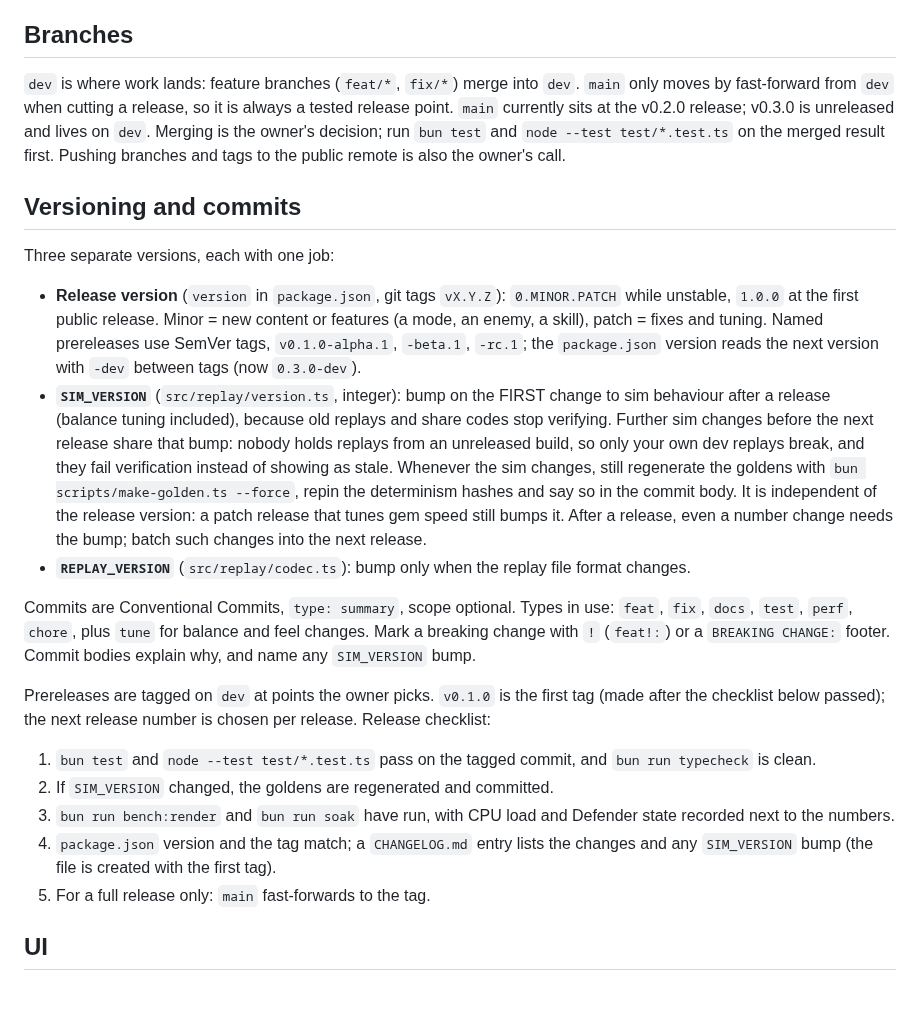
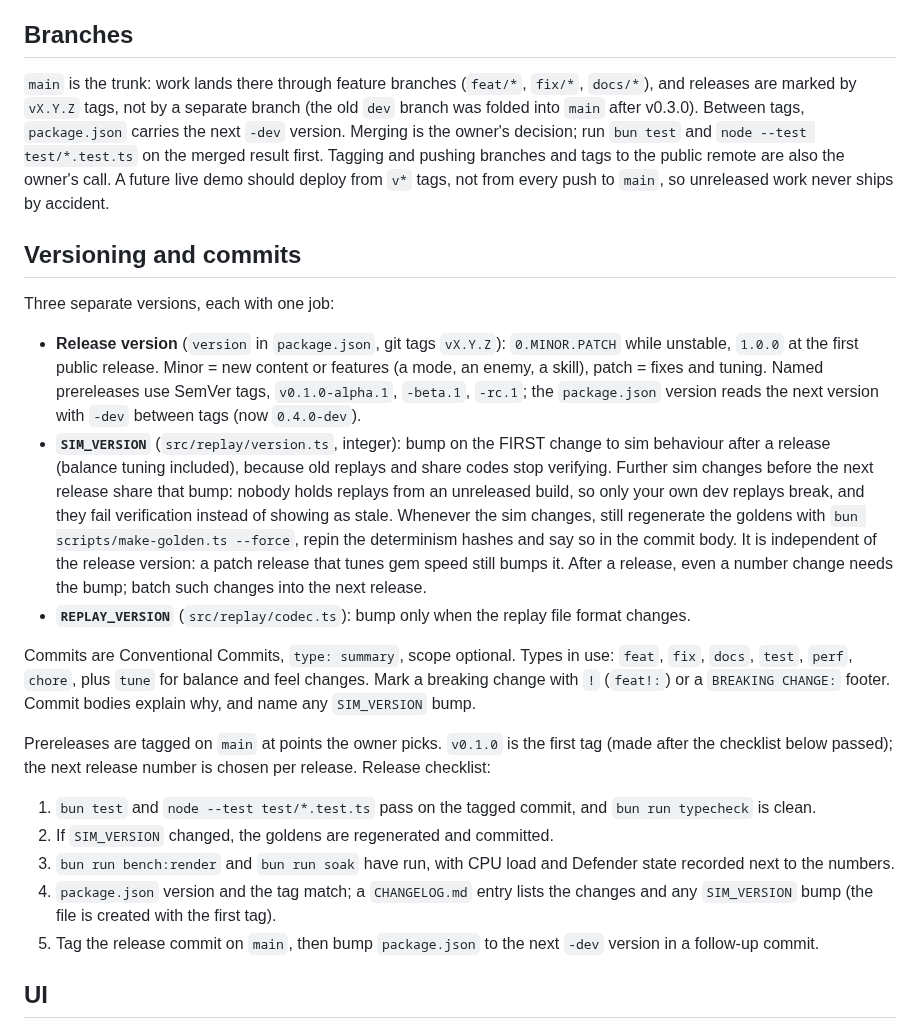
Before and after one commit to winstonyli/arrow-game, a Markdown page: docs/DEVELOPMENT.md, the part around the change. Rendered like a GitHub page; blank space fills up the shorter version.

Commit message:
docs: trunk-based branching, main is the working branch
Co-Authored-By: Claude Sonnet 5.5 <noreply@anthropic.com>

```diff
--- a/docs/DEVELOPMENT.md
+++ b/docs/DEVELOPMENT.md
@@ -34,22 +34,22 @@ Plan 1 (core + rooms mode) implemented; playable at `bun run dev`. Gameplay feel
 Plan 2 benchmarks done (see below); WebGL renderer implemented (default; `?renderer=canvas2d` for the fallback). Plan 3 (arena mode + camera) implemented; play it at `/?mode=arena` (rooms stays the default at `/`).
 
 ## Branches
-`dev` is where work lands: feature branches (`feat/*`, `fix/*`) merge into `dev`. `main` only moves by fast-forward from `dev` when cutting a release, so it is always a tested release point. `main` currently sits at the v0.2.0 release; v0.3.0 is unreleased and lives on `dev`. Merging is the owner's decision; run `bun test` and `node --test test/*.test.ts` on the merged result first. Pushing branches and tags to the public remote is also the owner's call.
+`main` is the trunk: work lands there through feature branches (`feat/*`, `fix/*`, `docs/*`), and releases are marked by `vX.Y.Z` tags, not by a separate branch (the old `dev` branch was folded into `main` after v0.3.0). Between tags, `package.json` carries the next `-dev` version. Merging is the owner's decision; run `bun test` and `node --test test/*.test.ts` on the merged result first. Tagging and pushing branches and tags to the public remote are also the owner's call. A future live demo should deploy from `v*` tags, not from every push to `main`, so unreleased work never ships by accident.
 
 ## Versioning and commits
 Three separate versions, each with one job:
-- **Release version** (`version` in `package.json`, git tags `vX.Y.Z`): `0.MINOR.PATCH` while unstable, `1.0.0` at the first public release. Minor = new content or features (a mode, an enemy, a skill), patch = fixes and tuning. Named prereleases use SemVer tags, `v0.1.0-alpha.1`, `-beta.1`, `-rc.1`; the `package.json` version reads the next version with `-dev` between tags (now `0.3.0-dev`).
+- **Release version** (`version` in `package.json`, git tags `vX.Y.Z`): `0.MINOR.PATCH` while unstable, `1.0.0` at the first public release. Minor = new content or features (a mode, an enemy, a skill), patch = fixes and tuning. Named prereleases use SemVer tags, `v0.1.0-alpha.1`, `-beta.1`, `-rc.1`; the `package.json` version reads the next version with `-dev` between tags (now `0.4.0-dev`).
 - **`SIM_VERSION`** (`src/replay/version.ts`, integer): bump on the FIRST change to sim behaviour after a release (balance tuning included), because old replays and share codes stop verifying. Further sim changes before the next release share that bump: nobody holds replays from an unreleased build, so only your own dev replays break, and they fail verification instead of showing as stale. Whenever the sim changes, still regenerate the goldens with `bun scripts/make-golden.ts --force`, repin the determinism hashes and say so in the commit body. It is independent of the release version: a patch release that tunes gem speed still bumps it. After a release, even a number change needs the bump; batch such changes into the next release.
 - **`REPLAY_VERSION`** (`src/replay/codec.ts`): bump only when the replay file format changes.
 
 Commits are Conventional Commits, `type: summary`, scope optional. Types in use: `feat`, `fix`, `docs`, `test`, `perf`, `chore`, plus `tune` for balance and feel changes. Mark a breaking change with `!` (`feat!:`) or a `BREAKING CHANGE:` footer. Commit bodies explain why, and name any `SIM_VERSION` bump.
 
-Prereleases are tagged on `dev` at points the owner picks. `v0.1.0` is the first tag (made after the checklist below passed); the next release number is chosen per release. Release checklist:
+Prereleases are tagged on `main` at points the owner picks. `v0.1.0` is the first tag (made after the checklist below passed); the next release number is chosen per release. Release checklist:
 1. `bun test` and `node --test test/*.test.ts` pass on the tagged commit, and `bun run typecheck` is clean.
 2. If `SIM_VERSION` changed, the goldens are regenerated and committed.
 3. `bun run bench:render` and `bun run soak` have run, with CPU load and Defender state recorded next to the numbers.
 4. `package.json` version and the tag match; a `CHANGELOG.md` entry lists the changes and any `SIM_VERSION` bump (the file is created with the first tag).
-5. For a full release only: `main` fast-forwards to the tag.
+5. Tag the release commit on `main`, then bump `package.json` to the next `-dev` version in a follow-up commit.
 
 ## UI
 `/` opens a title screen (Arena or Rooms); `/?mode=arena` and `/?mode=rooms` skip it, as does `?stress=N` (those never auto-pause, so benchmarks run unfocused). Esc or P pauses (also on tab blur when started from the title); M mutes; 1-3 or a click picks a skill. Personal bests are kept in `localStorage` (`arrow-best-arena`, `arrow-best-rooms`). `?debug` shows the entity and frame-time line at the bottom.
```
